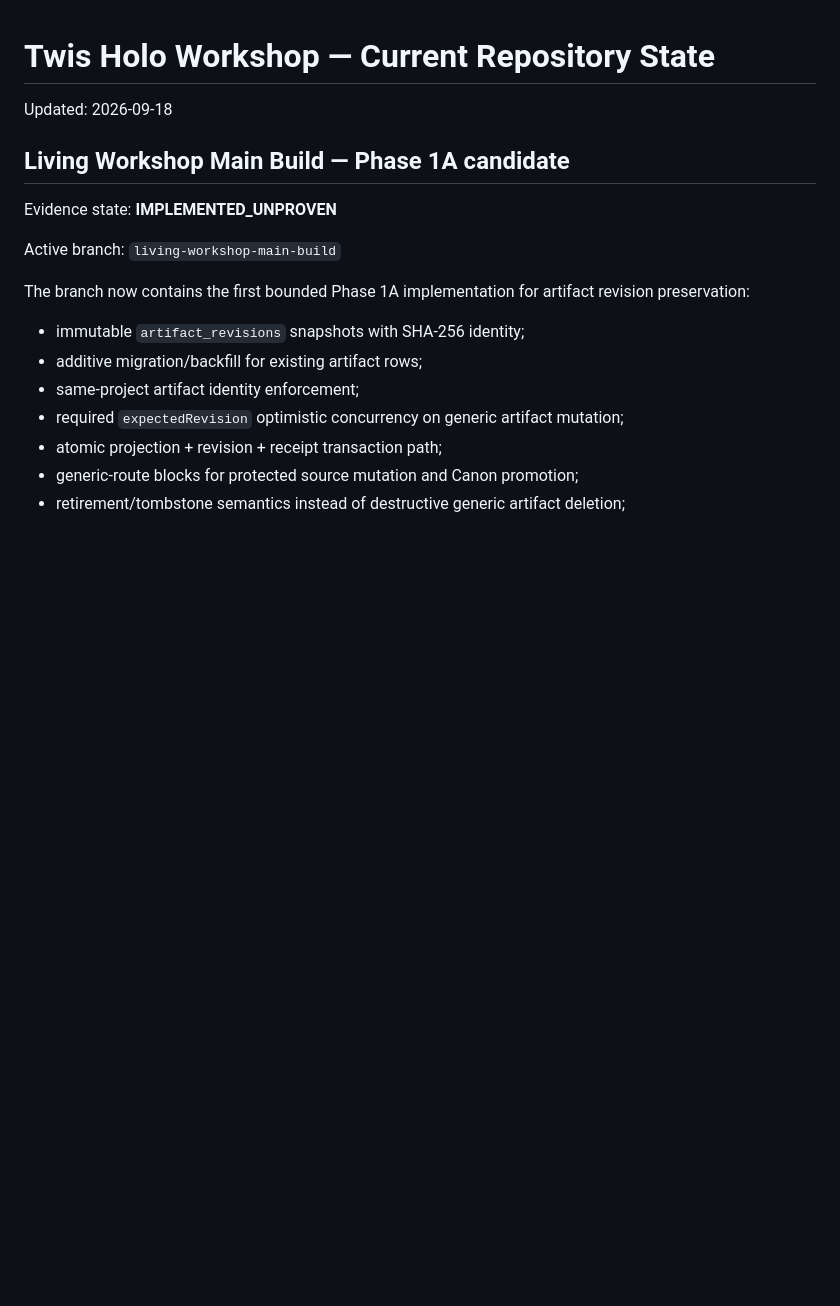
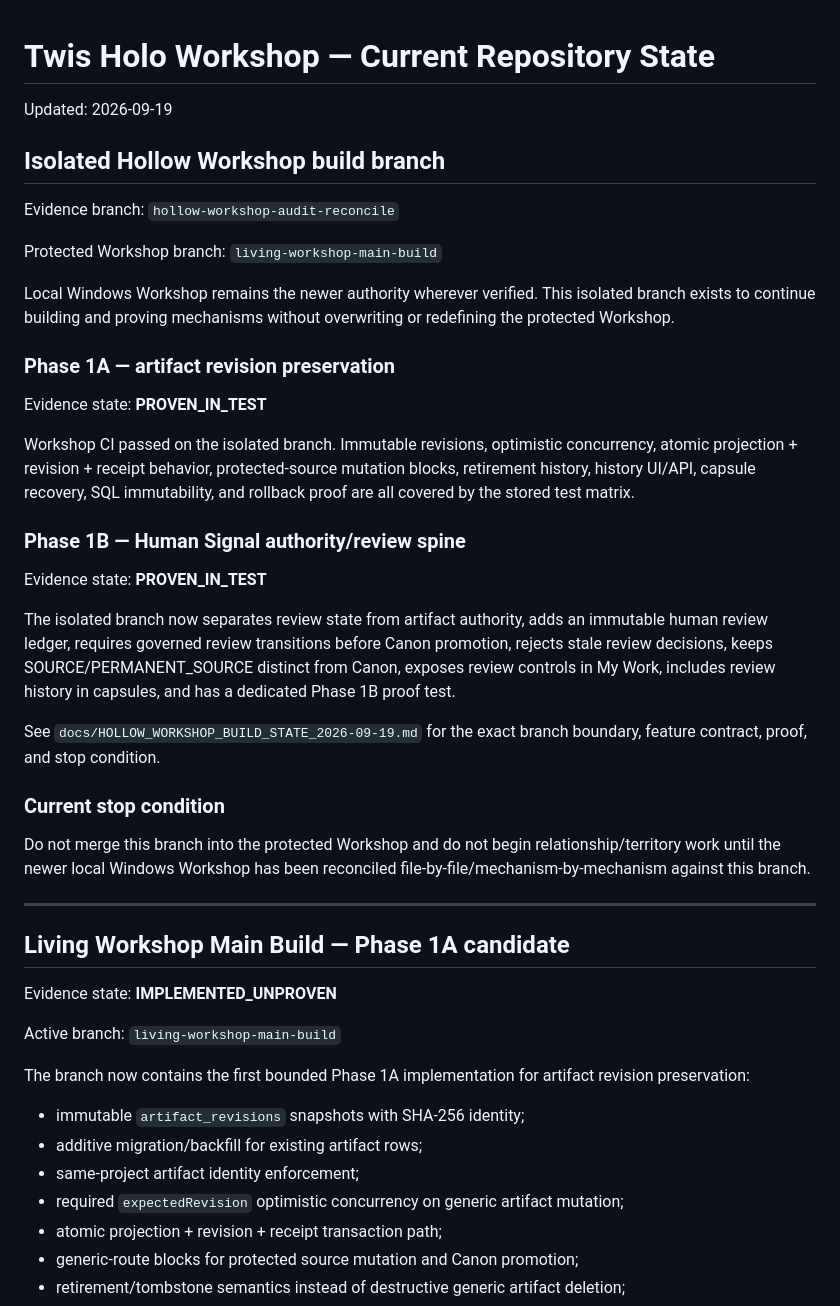
Before and after one commit to Karmicmurphy/Ollie_Twis_Holo_workshop, a Markdown page: CURRENT_STATE.md, the part around the change. Rendered like a GitHub page; blank space fills up the shorter version.

Commit message:
Promote tested Workshop history and human review state

```diff
--- a/CURRENT_STATE.md
+++ b/CURRENT_STATE.md
@@ -1,6 +1,35 @@
 # Twis Holo Workshop — Current Repository State
 
-Updated: 2026-09-18
+Updated: 2026-09-19
+
+## Isolated Hollow Workshop build branch
+
+Evidence branch: `hollow-workshop-audit-reconcile`
+
+Protected Workshop branch: `living-workshop-main-build`
+
+Local Windows Workshop remains the newer authority wherever verified. This isolated branch exists to continue building and proving mechanisms without overwriting or redefining the protected Workshop.
+
+### Phase 1A — artifact revision preservation
+
+Evidence state: **PROVEN_IN_TEST**
+
+Workshop CI passed on the isolated branch. Immutable revisions, optimistic concurrency, atomic projection + revision + receipt behavior, protected-source mutation blocks, retirement history, history UI/API, capsule recovery, SQL immutability, and rollback proof are all covered by the stored test matrix.
+
+### Phase 1B — Human Signal authority/review spine
+
+Evidence state: **PROVEN_IN_TEST**
+
+The isolated branch now separates review state from artifact authority, adds an immutable human review ledger, requires governed review transitions before Canon promotion, rejects stale review decisions, keeps SOURCE/PERMANENT_SOURCE distinct from Canon, exposes review controls in My Work, includes review history in capsules, and has a dedicated Phase 1B proof test.
+
+See `docs/HOLLOW_WORKSHOP_BUILD_STATE_2026-09-19.md` for the exact branch boundary, feature contract, proof, and stop condition.
+
+### Current stop condition
+
+Do not merge this branch into the protected Workshop and do not begin relationship/territory work until the newer local Windows Workshop has been reconciled file-by-file/mechanism-by-mechanism against this branch.
+
+---
+
 
 ## Living Workshop Main Build — Phase 1A candidate
 
```
